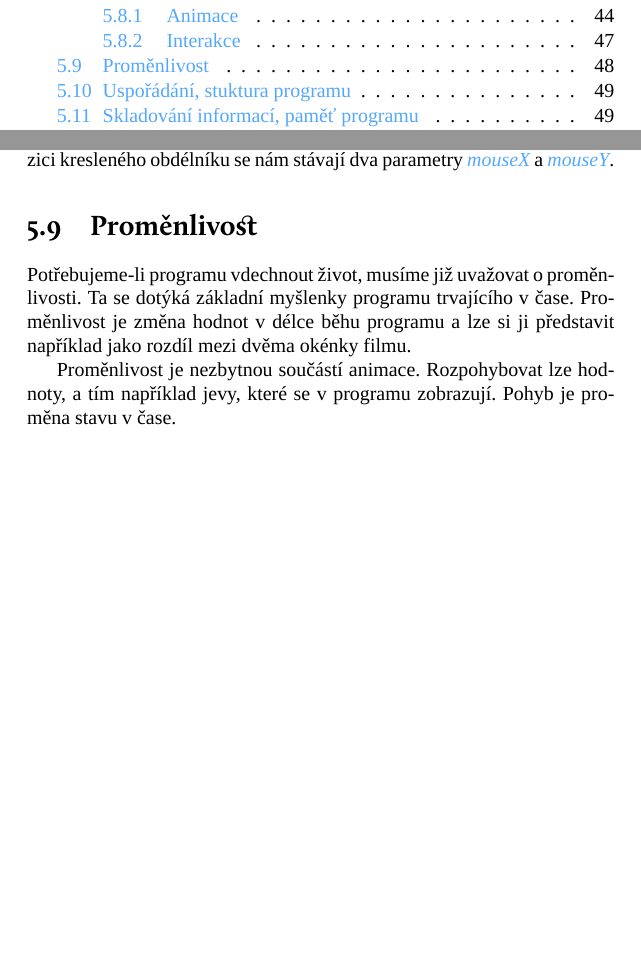
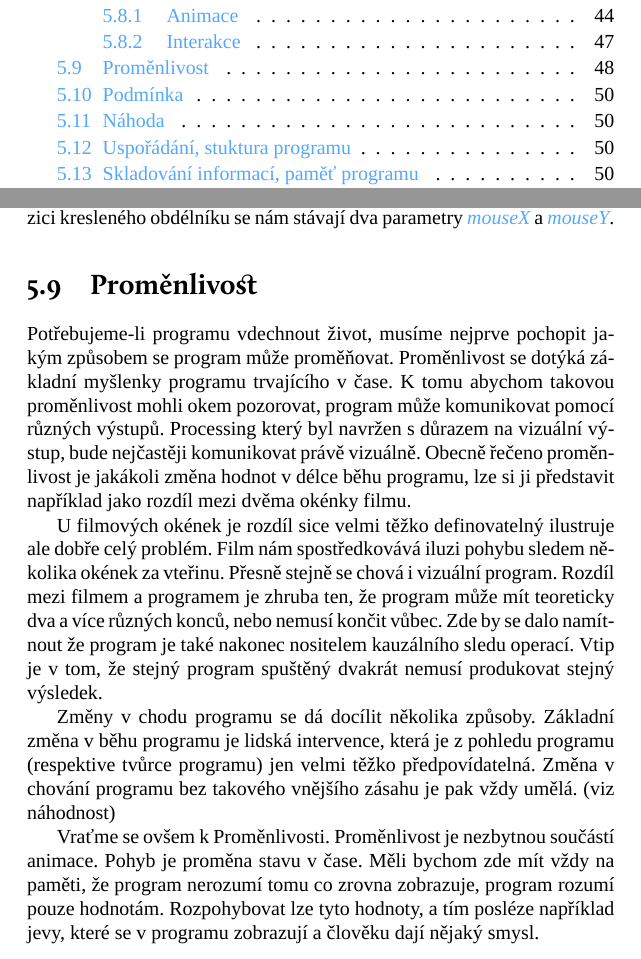
Before and after one commit to K0F/processing_1, a LaTeX thesis (verze2.tex): two parts of pages 2 and 48 of 63 before the commit and two parts of pages 2 and 48 of 64 after it, joined at a grey line, cut so that both start at the same text, the shorter picture padded with empty space. The pictures show the PDF file verze2.pdf that the author committed with the source.

Commit message:
proměnlivost

```diff
--- a/verze2.tex
+++ b/verze2.tex
@@ -1041,9 +1041,15 @@ Toto je jedna z nejzákladnějších možných interakcí. Vstupem pro pozici kr
 
 \oddil{Proměnlivost}
 
-Potřebujeme-li programu vdechnout život, musíme již uvažovat o proměnlivosti. Ta se dotýká základní myšlenky programu trvajícího v čase. Proměnlivost je změna hodnot v délce běhu programu a lze si ji představit například jako rozdíl mezi dvěma okénky filmu.
 
-Proměnlivost je nezbytnou součástí animace. Rozpohybovat lze hodnoty, a tím například jevy, které se v programu zobrazují. Pohyb je proměna stavu v čase.
+Potřebujeme-li programu vdechnout život, musíme nejprve pochopit jakým způsobem se program může proměňovat. Proměnlivost se dotýká základní myšlenky programu trvajícího v čase. K tomu abychom takovou proměnlivost mohli okem pozorovat, program může komunikovat pomocí různých výstupů. Processing který byl navržen s důrazem na vizuální výstup, bude nejčastěji komunikovat právě vizuálně. Obecně řečeno proměnlivost je jakákoli změna hodnot v délce běhu programu, lze si ji představit například jako rozdíl mezi dvěma okénky filmu.
+
+U filmových okének je rozdíl sice velmi těžko definovatelný ilustruje ale dobře celý problém. Film nám spostředkovává iluzi pohybu sledem několika okének za vteřinu. Přesně stejně se chová i vizuální program. Rozdíl mezi filmem a programem je zhruba ten, že program může mít teoreticky dva a více různých konců, nebo nemusí končit vůbec. Zde by se dalo namítnout že program je také nakonec nositelem kauzálního sledu operací. Vtip je v tom, že stejný program spuštěný dvakrát nemusí produkovat stejný výsledek.
+
+Změny v chodu programu se dá docílit několika způsoby. Základní změna v běhu programu je lidská intervence, která je z pohledu programu (respektive tvůrce programu) jen velmi těžko předpovídatelná. Změna v chování programu bez takového vnějšího zásahu je pak vždy umělá. (viz náhodnost)
+
+
+Vraťme se ovšem k Proměnlivosti. Proměnlivost je nezbytnou součástí animace. Pohyb je proměna stavu v čase. Měli bychom zde mít vždy na paměti, že program nerozumí tomu co zrovna zobrazuje, program rozumí pouze hodnotám. Rozpohybovat lze tyto hodnoty, a tím posléze například jevy, které se v programu zobrazují a člověku dají nějaký smysl.
 
 Pro příklad si můžeme ukázat jak proměna jedné hodnoty ovlivňuje obraz. K tomu abychom mohli hodnotu proměňovat musíme ji nejdříve pojmenovat.
 
@@ -1084,10 +1090,8 @@ Celá tato procedura jen ilustruje logiku programu. Hodnota y je zde přímo zob
 
 Pod hodnotou si lze například představit pevně stanovenou hodnotu, dejme tomu výšku domu. Zadání výšky nemusí nepostaví dům ale stanoví hodnotu se kterou můžeme dál počítat. Známe-li výšku plánované budovy, můžeme například přidávat patra dokud se této výšky nedosáhne. Tento postup již lze považovat za logickou konstrukci a jedním ze základních postupů jak takové logiky v programu docílit je podmínka.
 
-
-Q
-
-
+\oddil{Podmínka}
+\oddil{Náhoda}
 
 \oddil{Uspořádání, stuktura programu}
 \index{void}
```
Also changed, not shown: verze2.pdf, verze2.tex (2 more changed lines), 1 other file.
